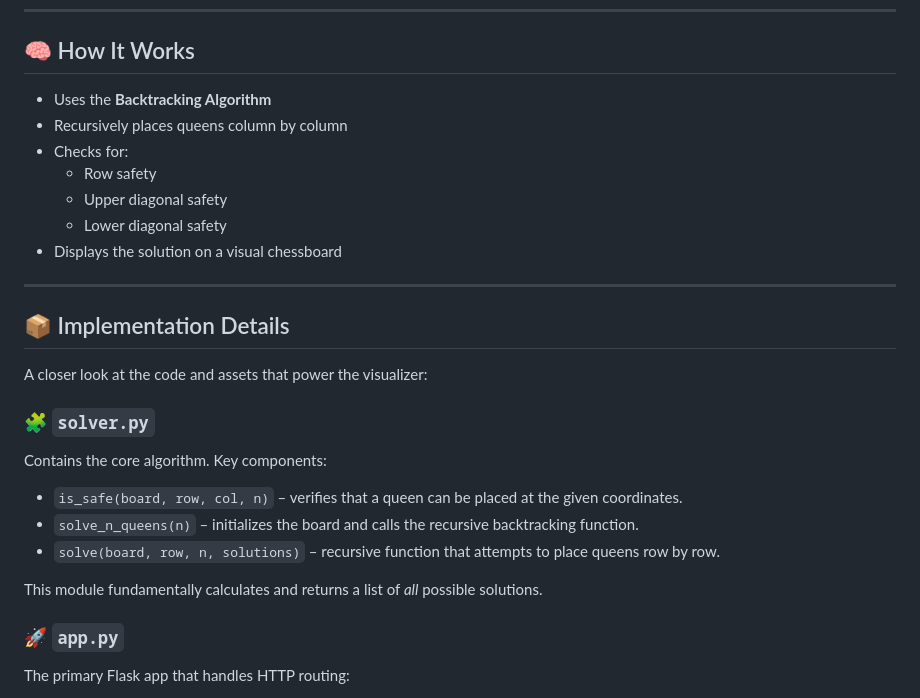
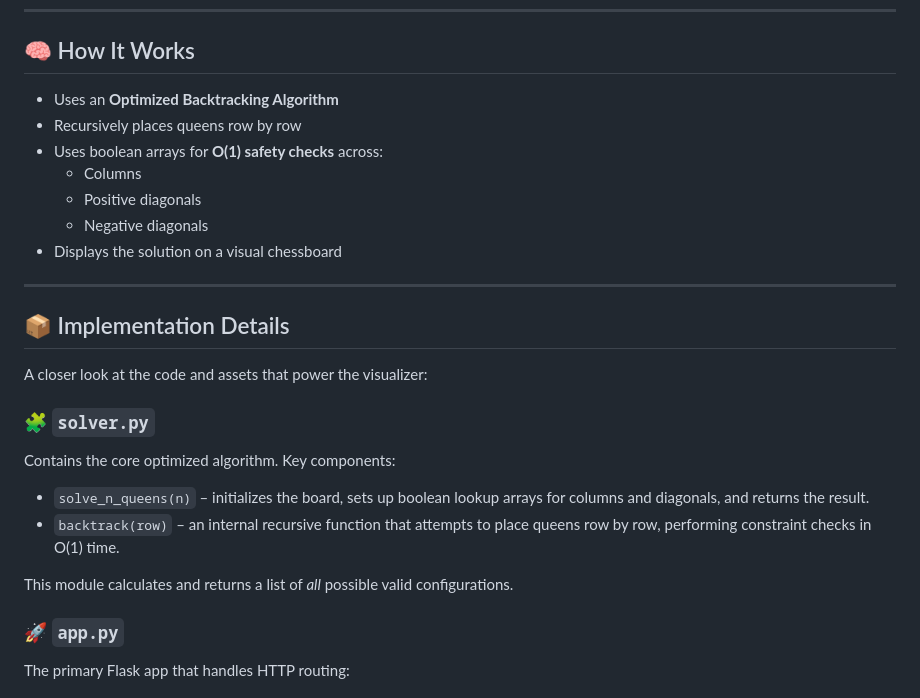
Before and after one commit to Anirudh9247/N-Queen-interactive, a Markdown page: README.md, the part around the change. Drawn GitHub-style.

Commit message:
docs: update README to reflect optimized backtracking implementation and O(1) safety checks

```diff
--- a/README.md
+++ b/README.md
@@ -112,12 +112,12 @@ http://127.0.0.1:5000/
 
 ## 🧠 How It Works
 
-- Uses the **Backtracking Algorithm**
-- Recursively places queens column by column
-- Checks for:
-  - Row safety
-  - Upper diagonal safety
-  - Lower diagonal safety
+- Uses an **Optimized Backtracking Algorithm**
+- Recursively places queens row by row
+- Uses boolean arrays for **O(1) safety checks** across:
+  - Columns
+  - Positive diagonals
+  - Negative diagonals
 - Displays the solution on a visual chessboard
 
 ---
@@ -128,13 +128,12 @@ A closer look at the code and assets that power the visualizer:
 
 ### 🧩 `solver.py`
 
-Contains the core algorithm. Key components:
+Contains the core optimized algorithm. Key components:
 
-- `is_safe(board, row, col, n)` – verifies that a queen can be placed at the given coordinates.
-- `solve_n_queens(n)` – initializes the board and calls the recursive backtracking function.
-- `solve(board, row, n, solutions)` – recursive function that attempts to place queens row by row.
+- `solve_n_queens(n)` – initializes the board, sets up boolean lookup arrays for columns and diagonals, and returns the result.
+- `backtrack(row)` – an internal recursive function that attempts to place queens row by row, performing constraint checks in O(1) time.
 
-This module fundamentally calculates and returns a list of *all* possible solutions.
+This module calculates and returns a list of *all* possible valid configurations.
 
 ### 🚀 `app.py`
 
```
